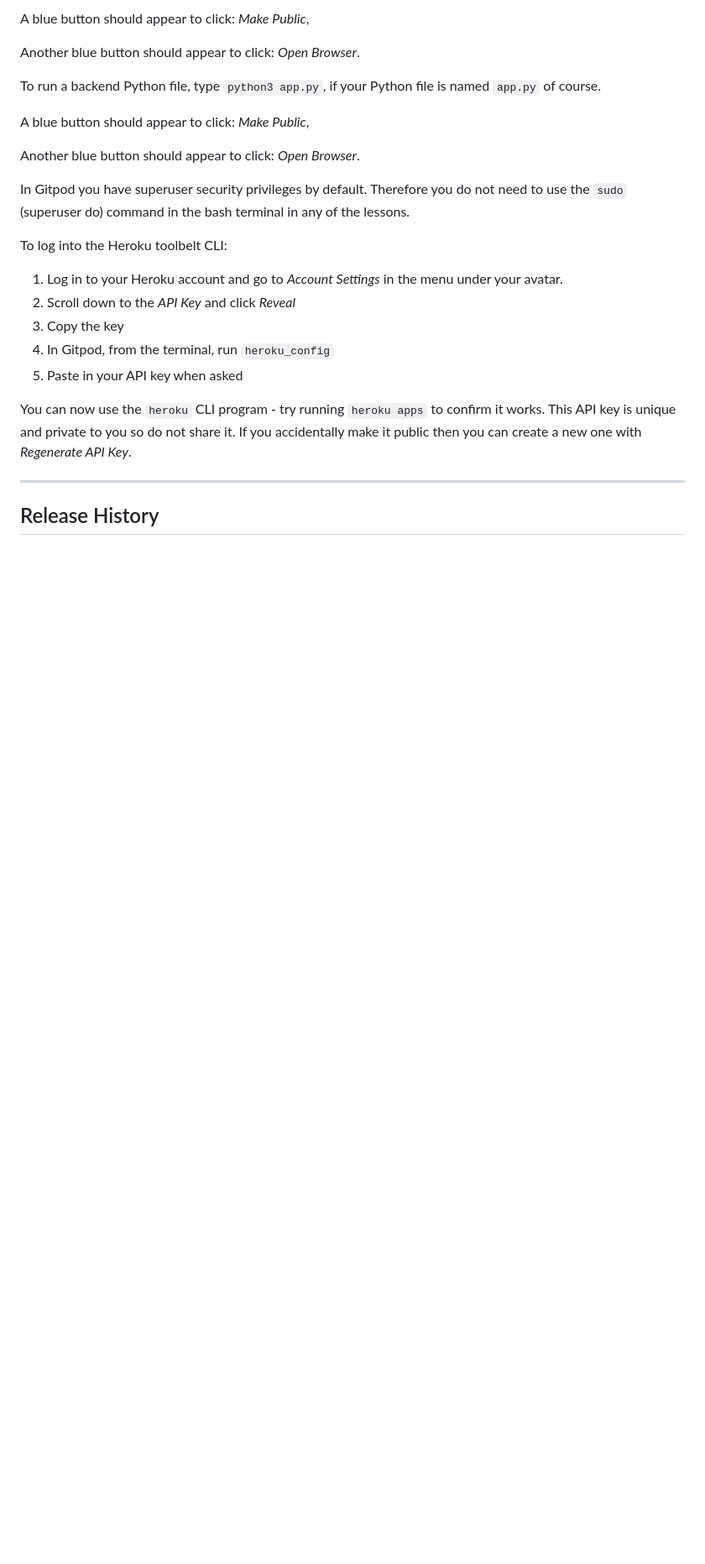
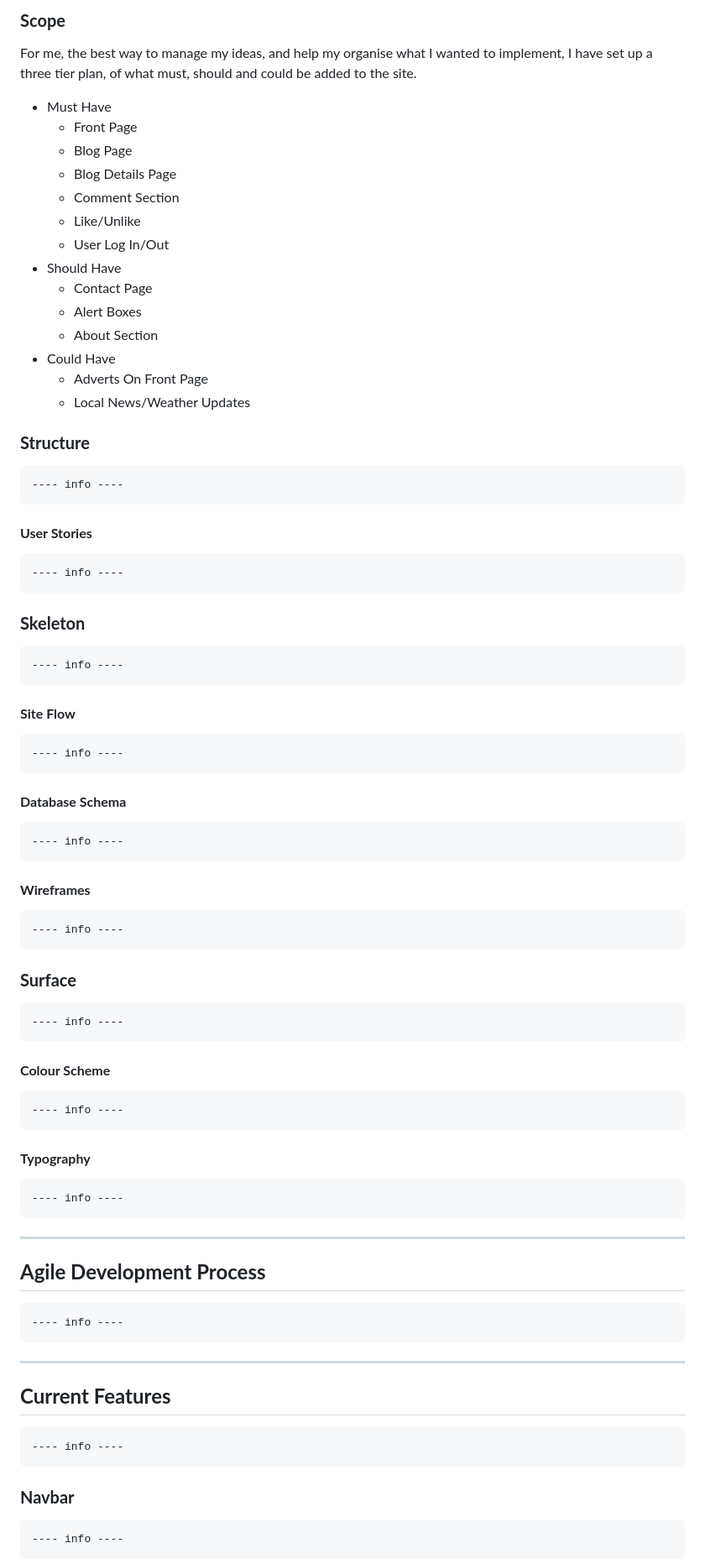
Before and after one commit to DSP1994/blogapp, a Markdown page: README.md, the part around the change printed below. Shown: that part at 84% size. GitHub-like rendering; blank space fills up the shorter version.

```diff
--- a/README.md
+++ b/README.md
@@ -14,27 +56,54 @@ To run a frontend (HTML, CSS, Javascript only) application in Gitpod, in the ter
 
-A blue button should appear to click: _Make Public_,
+### **Scope**
+For me, the best way to manage my ideas, and help my organise what I wanted to implement, I have set up a three tier plan, of what must, should and could be added to the site.
+* Must Have
+    * Front Page
+    * Blog Page
+    * Blog Details Page
+    * Comment Section
+    * Like/Unlike
+    * User Log In/Out
+* Should Have
+    * Contact Page
+    * Alert Boxes
+    * About Section
+* Could Have
+    * Adverts On Front Page
+    * Local News/Weather Updates
 
-Another blue button should appear to click: _Open Browser_.
+### **Structure**
+    ---- info ----
 
-To run a backend Python file, type `python3 app.py`, if your Python file is named `app.py` of course.
+#### **User Stories**
+    ---- info ----
 
-A blue button should appear to click: _Make Public_,
+### **Skeleton**
+    ---- info ----
 
-Another blue button should appear to click: _Open Browser_.
+#### **Site Flow**
+    ---- info ----
 
-In Gitpod you have superuser security privileges by default. Therefore you do not need to use the `sudo` (superuser do) command in the bash terminal in any of the lessons.
+#### **Database Schema**
+    ---- info ----
 
-To log into the Heroku toolbelt CLI:
+#### **Wireframes**
+    ---- info ----
 
-1. Log in to your Heroku account and go to *Account Settings* in the menu under your avatar.
-2. Scroll down to the *API Key* and click *Reveal*
-3. Copy the key
-4. In Gitpod, from the terminal, run `heroku_config`
-5. Paste in your API key when asked
+### **Surface**
+    ---- info ----
 
-You can now use the `heroku` CLI program - try running `heroku apps` to confirm it works. This API key is unique and private to you so do not share it. If you accidentally make it public then you can create a new one with _Regenerate API Key_.
+#### **Colour Scheme**
+    ---- info ----
 
-------
+#### **Typography**
+    ---- info ----
+***
+## **Agile Development Process**
+    ---- info ----
+***
+## **Current Features**
+    ---- info ----
 
-## Release History
+### **Navbar**
+    ---- info ----
 
```
Also changed, not shown: other parts of README.md (+81 -68 lines), readme-content/images/Multi-Screen-Mockup.png (added), 3 other files.
